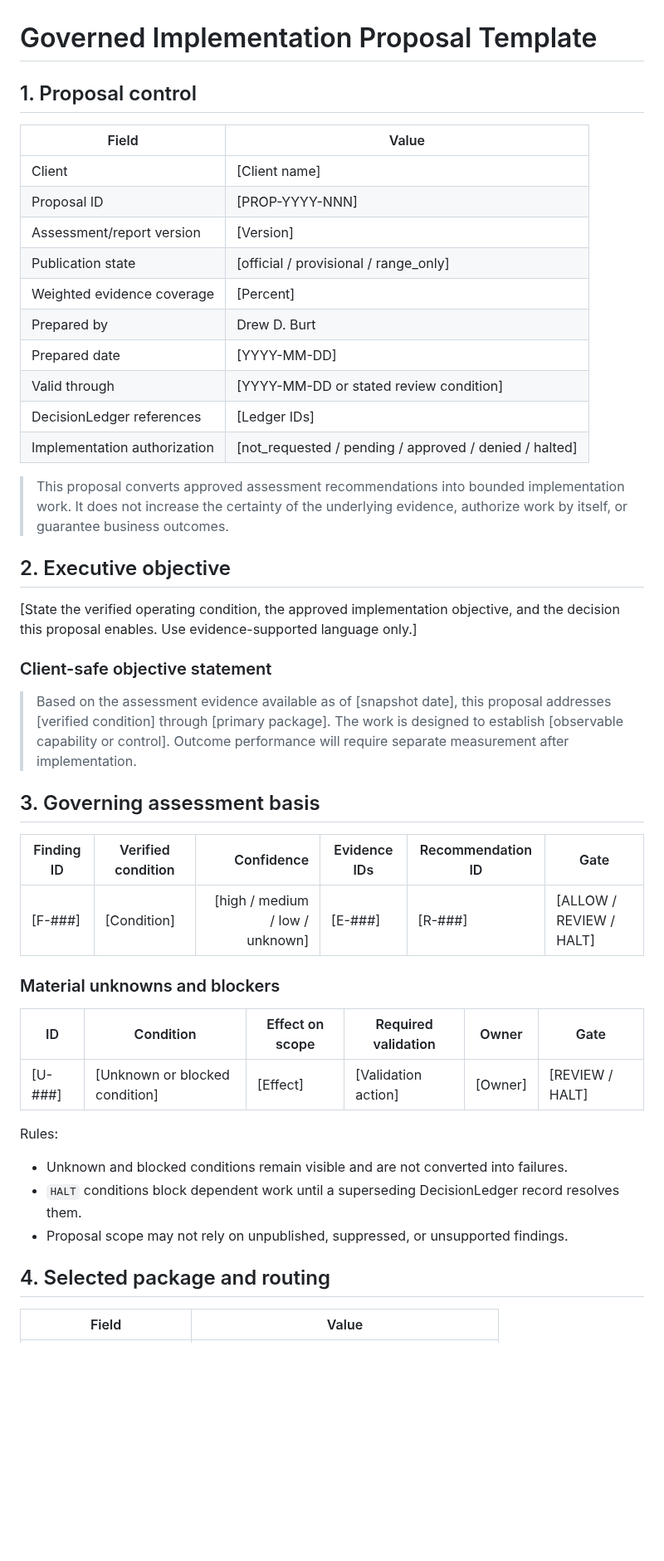
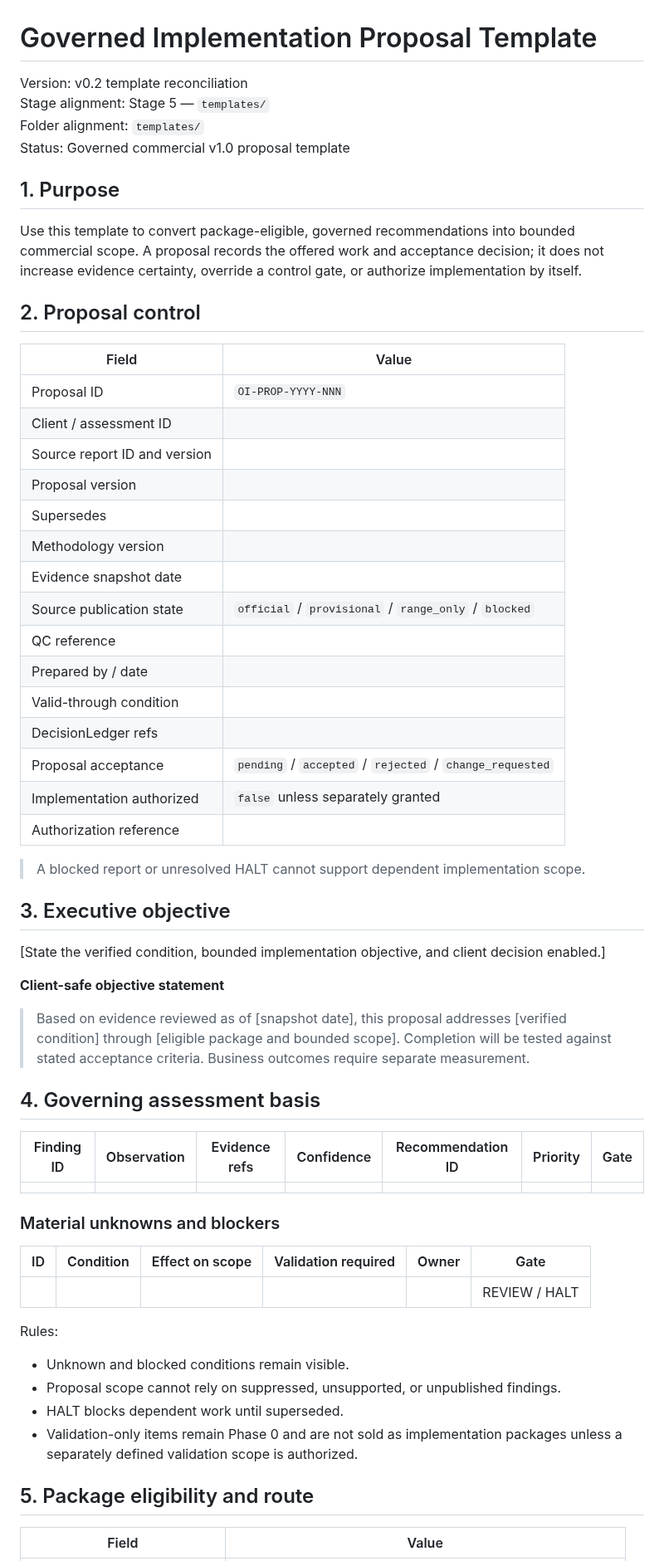
Before and after one commit to dburt-proex/operator-intelligence, a Markdown page: templates/proposal.md, the part around one of its changes. Shown at 83% size. GitHub-like rendering; blank space fills up the shorter version.

```diff
--- a/templates/proposal.md
+++ b/templates/proposal.md
@@ -1,49 +1,64 @@
 # Governed Implementation Proposal Template
 
-## 1. Proposal control
+Version: v0.2 template reconciliation
+Stage alignment: Stage 5 — `templates/`
+Folder alignment: `templates/`
+Status: Governed commercial v1.0 proposal template
+
+## 1. Purpose
+
+Use this template to convert package-eligible, governed recommendations into bounded commercial scope. A proposal records the offered work and acceptance decision; it does not increase evidence certainty, override a control gate, or authorize implementation by itself.
+
+## 2. Proposal control
 
 | Field | Value |
 |---|---|
-| Client | [Client name] |
-| Proposal ID | [PROP-YYYY-NNN] |
-| Assessment/report version | [Version] |
-| Publication state | [official / provisional / range_only] |
-| Weighted evidence coverage | [Percent] |
-| Prepared by | Drew D. Burt |
-| Prepared date | [YYYY-MM-DD] |
-| Valid through | [YYYY-MM-DD or stated review condition] |
-| DecisionLedger references | [Ledger IDs] |
-| Implementation authorization | [not_requested / pending / approved / denied / halted] |
+| Proposal ID | `OI-PROP-YYYY-NNN` |
+| Client / assessment ID | |
+| Source report ID and version | |
+| Proposal version | |
+| Supersedes | |
+| Methodology version | |
+| Evidence snapshot date | |
+| Source publication state | `official` / `provisional` / `range_only` / `blocked` |
+| QC reference | |
+| Prepared by / date | |
+| Valid-through condition | |
+| DecisionLedger refs | |
+| Proposal acceptance | `pending` / `accepted` / `rejected` / `change_requested` |
+| Implementation authorized | `false` unless separately granted |
+| Authorization reference | |
 
-> This proposal converts approved assessment recommendations into bounded implementation work. It does not increase the certainty of the underlying evidence, authorize work by itself, or guarantee business outcomes.
+> A blocked report or unresolved HALT cannot support dependent implementation scope.
 
-## 2. Executive objective
+## 3. Executive objective
 
-[State the verified operating condition, the approved implementation objective, and the decision this proposal enables. Use evidence-supported language only.]
+[State the verified condition, bounded implementation objective, and client decision enabled.]
 
-### Client-safe objective statement
+**Client-safe objective statement**
 
-> Based on the assessment evidence available as of [snapshot date], this proposal addresses [verified condition] through [primary package]. The work is designed to establish [observable capability or control]. Outcome performance will require separate measurement after implementation.
+> Based on evidence reviewed as of [snapshot date], this proposal addresses [verified condition] through [eligible package and bounded scope]. Completion will be tested against stated acceptance criteria. Business outcomes require separate measurement.
 
-## 3. Governing assessment basis
+## 4. Governing assessment basis
 
-| Finding ID | Verified condition | Confidence | Evidence IDs | Recommendation ID | Gate |
-|---|---|---:|---|---|---|
-| [F-###] | [Condition] | [high / medium / low / unknown] | [E-###] | [R-###] | [ALLOW / REVIEW / HALT] |
+| Finding ID | Observation | Evidence refs | Confidence | Recommendation ID | Priority | Gate |
+|---|---|---|---|---|---:|---|
+| | | | | | | |
 
 ### Material unknowns and blockers
 
-| ID | Condition | Effect on scope | Required validation | Owner | Gate |
+| ID | Condition | Effect on scope | Validation required | Owner | Gate |
 |---|---|---|---|---|---|
-| [U-###] | [Unknown or blocked condition] | [Effect] | [Validation action] | [Owner] | [REVIEW / HALT] |
+| | | | | | REVIEW / HALT |
 
 Rules:
 
-- Unknown and blocked conditions remain visible and are not converted into failures.
-- `HALT` conditions block dependent work until a superseding DecisionLedger record resolves them.
-- Proposal scope may not rely on unpublished, suppressed, or unsupported findings.
+- Unknown and blocked conditions remain visible.
+- Proposal scope cannot rely on suppressed, unsupported, or unpublished findings.
+- HALT blocks dependent work until superseded.
+- Validation-only items remain Phase 0 and are not sold as implementation packages unless a separately defined validation scope is authorized.
 
-## 4. Selected package and routing
+## 5. Package eligibility and route
 
 | Field | Value |
 |---|---|
```
Also changed, not shown: other parts of templates/proposal.md (+110 -104 lines).
